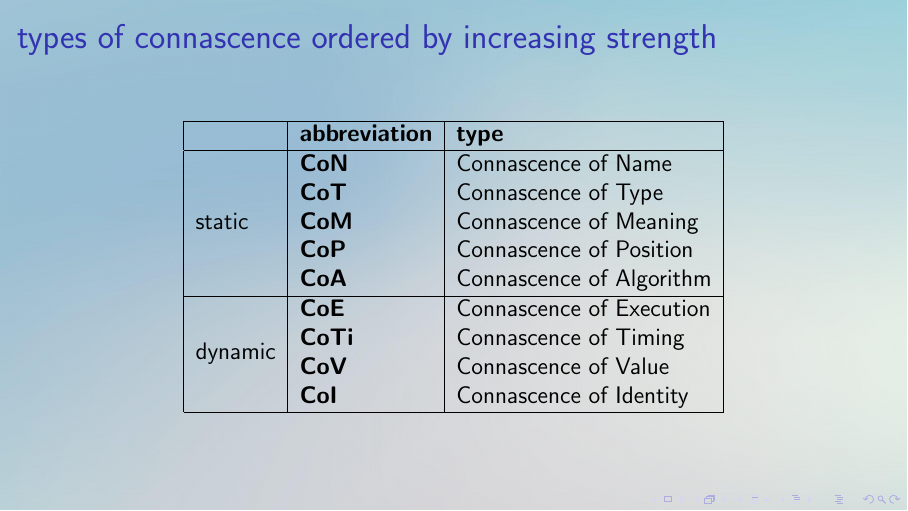
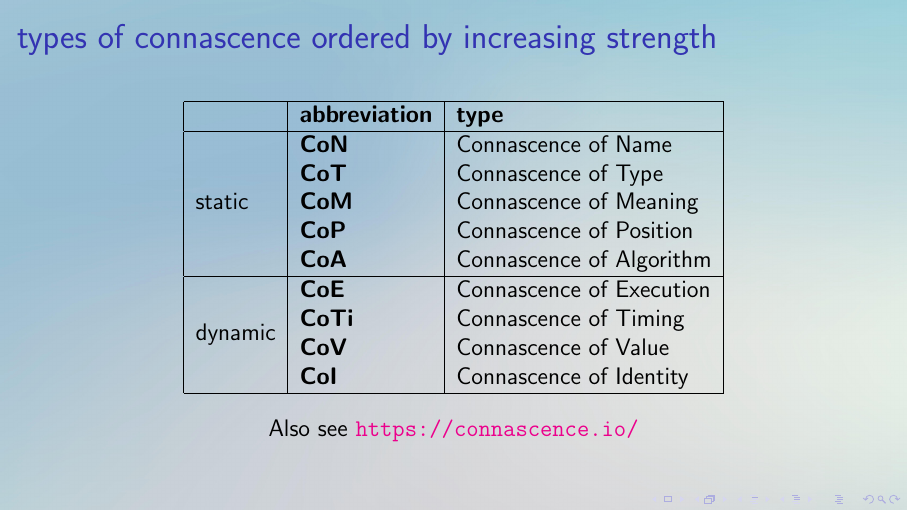
Before and after one commit to wedesoft/connascence, LaTeX slides (connascence.tex): page 6 of 6. Compiled offline with pdfLaTeX.

Commit message:
Link to connascence IO

```diff
--- a/connascence.tex
+++ b/connascence.tex
@@ -69,7 +69,8 @@
       & \textbf{CoTi} & Connascence of Timing\\
       & \textbf{CoV}  & Connascence of Value\\
       & \textbf{CoI}  & Connascence of Identity\\\hline
-    \end{tabular}
+    \end{tabular}\\\bigskip
+    Also see \url{https://connascence.io/}
   \end{center}
 \end{frame}
 
```
